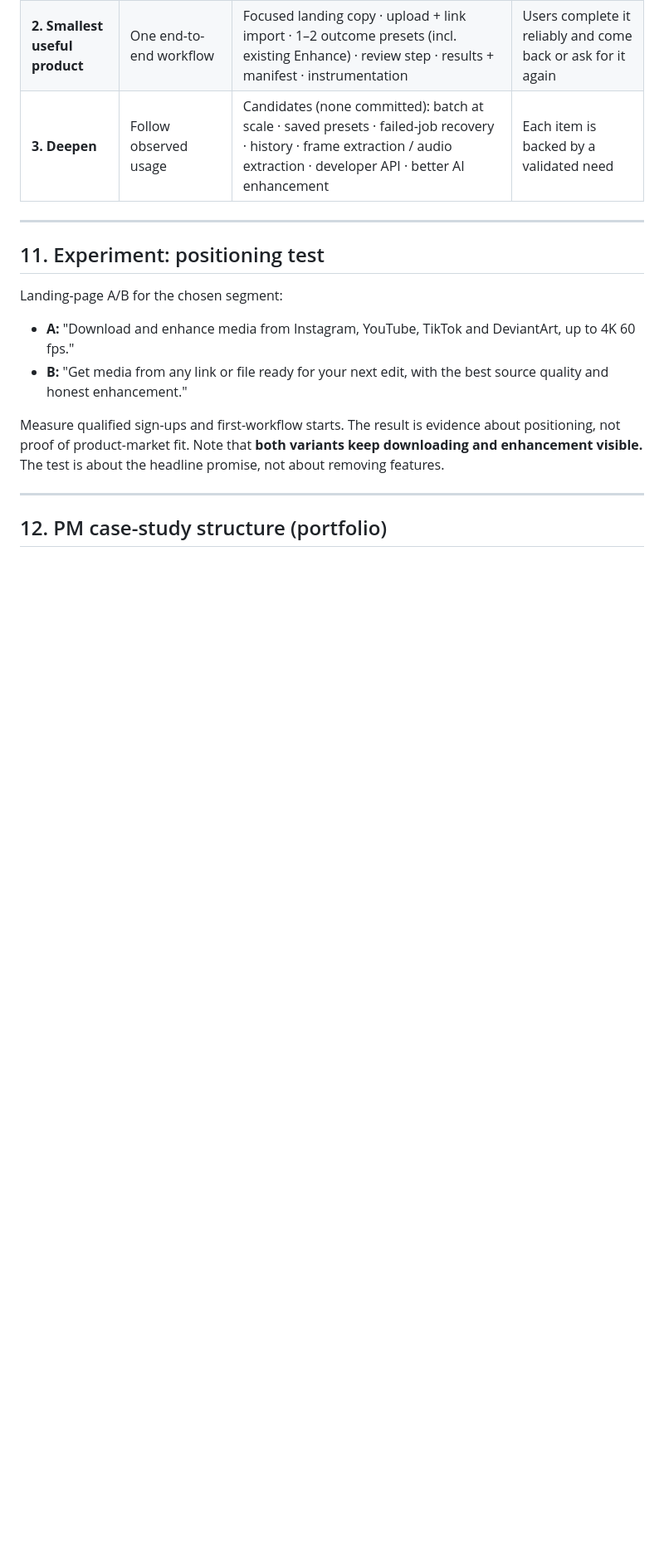
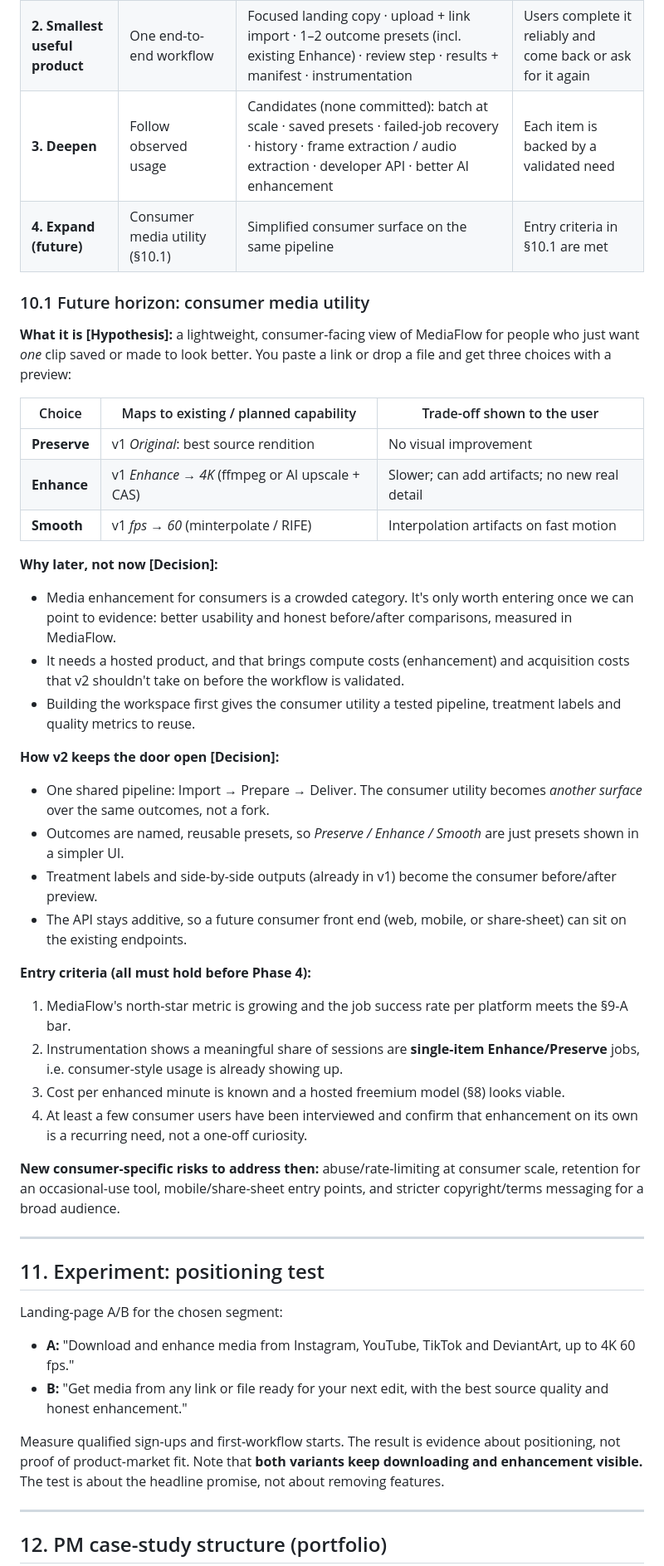
Before and after one commit to pragmatic-philosopher09/universal-media-processor, a Markdown page: docs/product-strategy-v2.md, the part around one of its changes. Shown at 83% size. Drawn GitHub-style; blank space fills up the shorter version.

Commit message:
Lock MediaFlow as v2; add consumer media utility as future horizon
Co-authored-by: Copilot App <223556219+Copilot@users.noreply.github.com>

```diff
--- a/docs/product-strategy-v2.md
+++ b/docs/product-strategy-v2.md
@@ -225,6 +231,50 @@ Before any pricing test, measure cost per enhanced minute on the reference hosts
 | **1. Validate** | Find a segment with a real prep problem | 3 segment hypotheses · 5–8 interviews · current-workflow map · positioning statement · prioritization matrix | One segment + one workflow chosen on evidence |
 | **2. Smallest useful product** | One end-to-end workflow | Focused landing copy · upload + link import · 1–2 outcome presets (incl. existing Enhance) · review step · results + manifest · instrumentation | Users complete it reliably and come back or ask for it again |
 | **3. Deepen** | Follow observed usage | Candidates (none committed): batch at scale · saved presets · failed-job recovery · history · frame extraction / audio extraction · developer API · better AI enhancement | Each item is backed by a validated need |
+| **4. Expand (future)** | Consumer media utility (§10.1) | Simplified consumer surface on the same pipeline | Entry criteria in §10.1 are met |
+
+### 10.1 Future horizon: consumer media utility
+
+**What it is [Hypothesis]:** a lightweight, consumer-facing view of MediaFlow for people who
+just want *one* clip saved or made to look better. You paste a link or drop a file and get three
+choices with a preview:
+
+| Choice | Maps to existing / planned capability | Trade-off shown to the user |
+|---|---|---|
+| **Preserve** | v1 *Original*: best source rendition | No visual improvement |
+| **Enhance** | v1 *Enhance → 4K* (ffmpeg or AI upscale + CAS) | Slower; can add artifacts; no new real detail |
+| **Smooth** | v1 *fps → 60* (minterpolate / RIFE) | Interpolation artifacts on fast motion |
+
+**Why later, not now [Decision]:**
+- Media enhancement for consumers is a crowded category. It's only worth entering once we can
+  point to evidence: better usability and honest before/after comparisons, measured in MediaFlow.
+- It needs a hosted product, and that brings compute costs (enhancement) and acquisition costs
+  that v2 shouldn't take on before the workflow is validated.
+- Building the workspace first gives the consumer utility a tested pipeline, treatment labels
+  and quality metrics to reuse.
+
+**How v2 keeps the door open [Decision]:**
+- One shared pipeline: Import → Prepare → Deliver. The consumer utility becomes *another
+  surface* over the same outcomes, not a fork.
+- Outcomes are named, reusable presets, so *Preserve / Enhance / Smooth* are just presets
+  shown in a simpler UI.
+- Treatment labels and side-by-side outputs (already in v1) become the consumer
+  before/after preview.
+- The API stays additive, so a future consumer front end (web, mobile, or share-sheet) can sit on
+  the existing endpoints.
+
+**Entry criteria (all must hold before Phase 4):**
+1. MediaFlow's north-star metric is growing and the job success rate per platform meets the §9-A
+   bar.
+2. Instrumentation shows a meaningful share of sessions are **single-item Enhance/Preserve**
+   jobs, i.e. consumer-style usage is already showing up.
+3. Cost per enhanced minute is known and a hosted freemium model (§8) looks viable.
+4. At least a few consumer users have been interviewed and confirm that enhancement on its own
+   is a recurring need, not a one-off curiosity.
+
+**New consumer-specific risks to address then:** abuse/rate-limiting at consumer scale,
+retention for an occasional-use tool, mobile/share-sheet entry points, and stricter
+copyright/terms messaging for a broad audience.
 
 ---
 
```
Also changed, not shown: other parts of docs/product-strategy-v2.md (+11 -3 lines).
